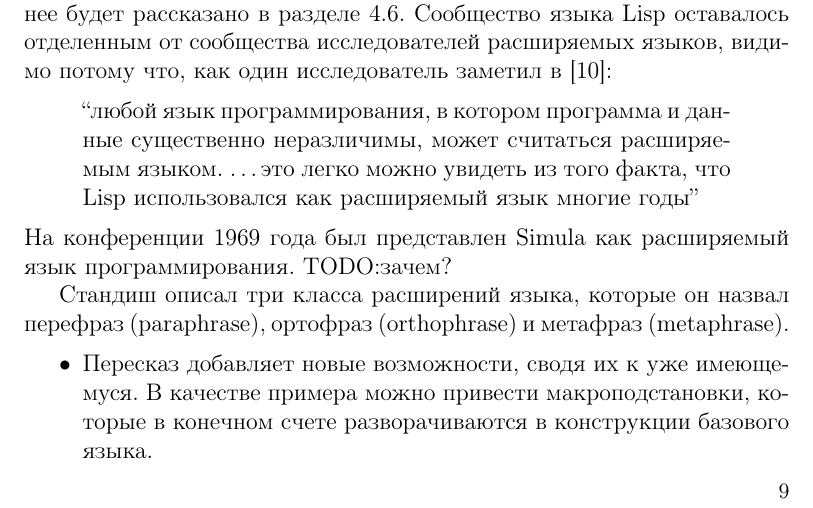
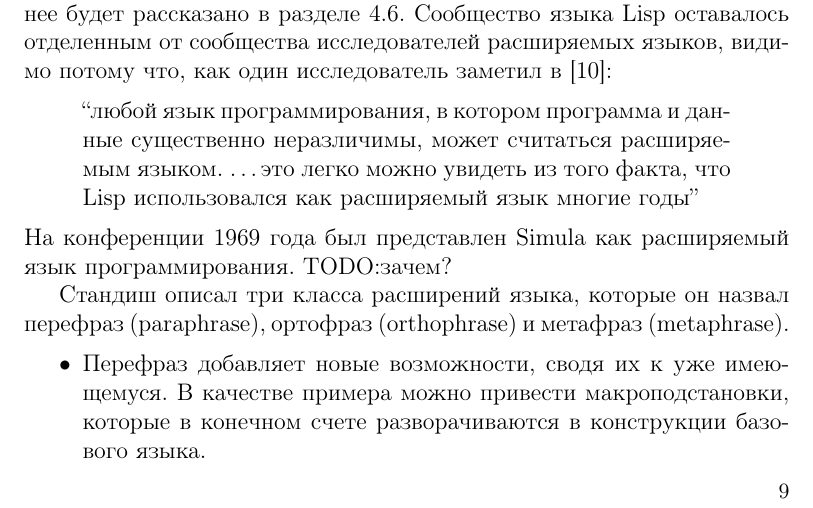
Before and after one commit to amelentev/extlang, a LaTeX paper (extlang.tex): part of page 9 of 34, cut so that both start at the same text. Compiled offline with pdfLaTeX.

Commit message:
fix typo

```diff
--- a/extlang.tex
+++ b/extlang.tex
@@ -247,7 +247,7 @@ C\# в каждой версии добавляется множество си
 Стандиш описал три класса расширений языка, которые он назвал перефраз
 (paraphrase), ортофраз (orthophrase) и метафраз (metaphrase).
 \begin{itemize}
-  \item Пересказ добавляет новые возможности, сводя их к уже имеющемуся. В
+  \item Перефраз добавляет новые возможности, сводя их к уже имеющемуся. В
   качестве примера можно привести макроподстановки, которые в конечном счете
   разворачиваются в конструкции базового языка.
   \item Ортофраз добавляет возможности, невыразимые в базовом языке, такие как,
```
